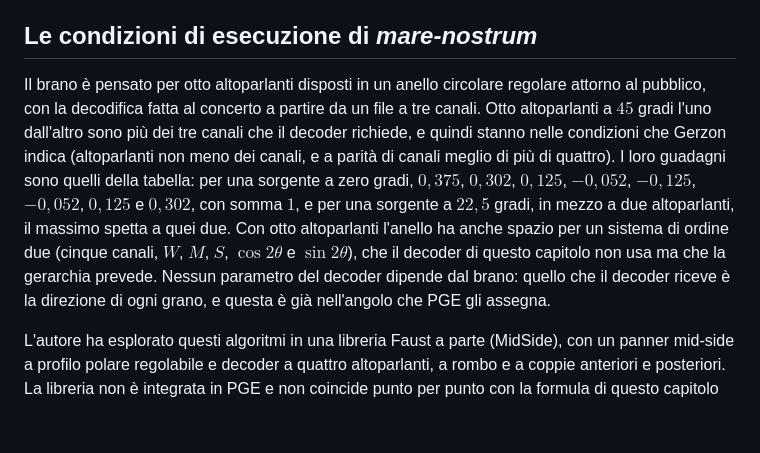
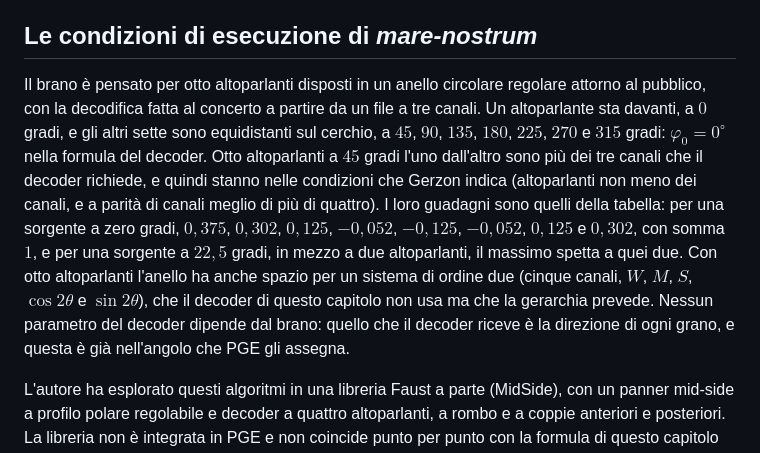
Before and after one commit to MusEl-ConsAq/GRDM-COME02-II, a Markdown page: docs/sezioni/11-SPAZIALIZZAZIONE.md, the part around one of its changes. Rendered like a GitHub page; blank space fills up the shorter version.

Commit message:
Capitolo 11: anello da otto con un altoparlante davanti

```diff
--- a/docs/sezioni/11-SPAZIALIZZAZIONE.md
+++ b/docs/sezioni/11-SPAZIALIZZAZIONE.md
@@ -89,7 +89,7 @@ Il motore ha già tutto ciò che la codifica richiede. Il renderer calcola, per
 
 ## Le condizioni di esecuzione di *mare-nostrum*
 
-Il brano è pensato per otto altoparlanti disposti in un anello circolare regolare attorno al pubblico, con la decodifica fatta al concerto a partire da un file a tre canali. Otto altoparlanti a $45$ gradi l'uno dall'altro sono più dei tre canali che il decoder richiede, e quindi stanno nelle condizioni che Gerzon indica (altoparlanti non meno dei canali, e a parità di canali meglio di più di quattro). I loro guadagni sono quelli della tabella: per una sorgente a zero gradi, $0{,}375$, $0{,}302$, $0{,}125$, $-0{,}052$, $-0{,}125$, $-0{,}052$, $0{,}125$ e $0{,}302$, con somma $1$, e per una sorgente a $22{,}5$ gradi, in mezzo a due altoparlanti, il massimo spetta a quei due. Con otto altoparlanti l'anello ha anche spazio per un sistema di ordine due (cinque canali, $W$, $M$, $S$, $\cos 2\theta$ e $\sin 2\theta$), che il decoder di questo capitolo non usa ma che la gerarchia prevede. Nessun parametro del decoder dipende dal brano: quello che il decoder riceve è la direzione di ogni grano, e questa è già nell'angolo che PGE gli assegna.
+Il brano è pensato per otto altoparlanti disposti in un anello circolare regolare attorno al pubblico, con la decodifica fatta al concerto a partire da un file a tre canali. Un altoparlante sta davanti, a $0$ gradi, e gli altri sette sono equidistanti sul cerchio, a $45$, $90$, $135$, $180$, $225$, $270$ e $315$ gradi: $\varphi_0 = 0^\circ$ nella formula del decoder. Otto altoparlanti a $45$ gradi l'uno dall'altro sono più dei tre canali che il decoder richiede, e quindi stanno nelle condizioni che Gerzon indica (altoparlanti non meno dei canali, e a parità di canali meglio di più di quattro). I loro guadagni sono quelli della tabella: per una sorgente a zero gradi, $0{,}375$, $0{,}302$, $0{,}125$, $-0{,}052$, $-0{,}125$, $-0{,}052$, $0{,}125$ e $0{,}302$, con somma $1$, e per una sorgente a $22{,}5$ gradi, in mezzo a due altoparlanti, il massimo spetta a quei due. Con otto altoparlanti l'anello ha anche spazio per un sistema di ordine due (cinque canali, $W$, $M$, $S$, $\cos 2\theta$ e $\sin 2\theta$), che il decoder di questo capitolo non usa ma che la gerarchia prevede. Nessun parametro del decoder dipende dal brano: quello che il decoder riceve è la direzione di ogni grano, e questa è già nell'angolo che PGE gli assegna.
 
 L'autore ha esplorato questi algoritmi in una libreria Faust a parte (MidSide), con un panner mid-side a profilo polare regolabile e decoder a quattro altoparlanti, a rombo e a coppie anteriori e posteriori. La libreria non è integrata in PGE e non coincide punto per punto con la formula di questo capitolo (ricava la parte omnidirezionale dal mid), e il capitolo non la descrive.
 
```
Also changed, not shown: other parts of docs/sezioni/11-SPAZIALIZZAZIONE.md (+1 -1 lines).
